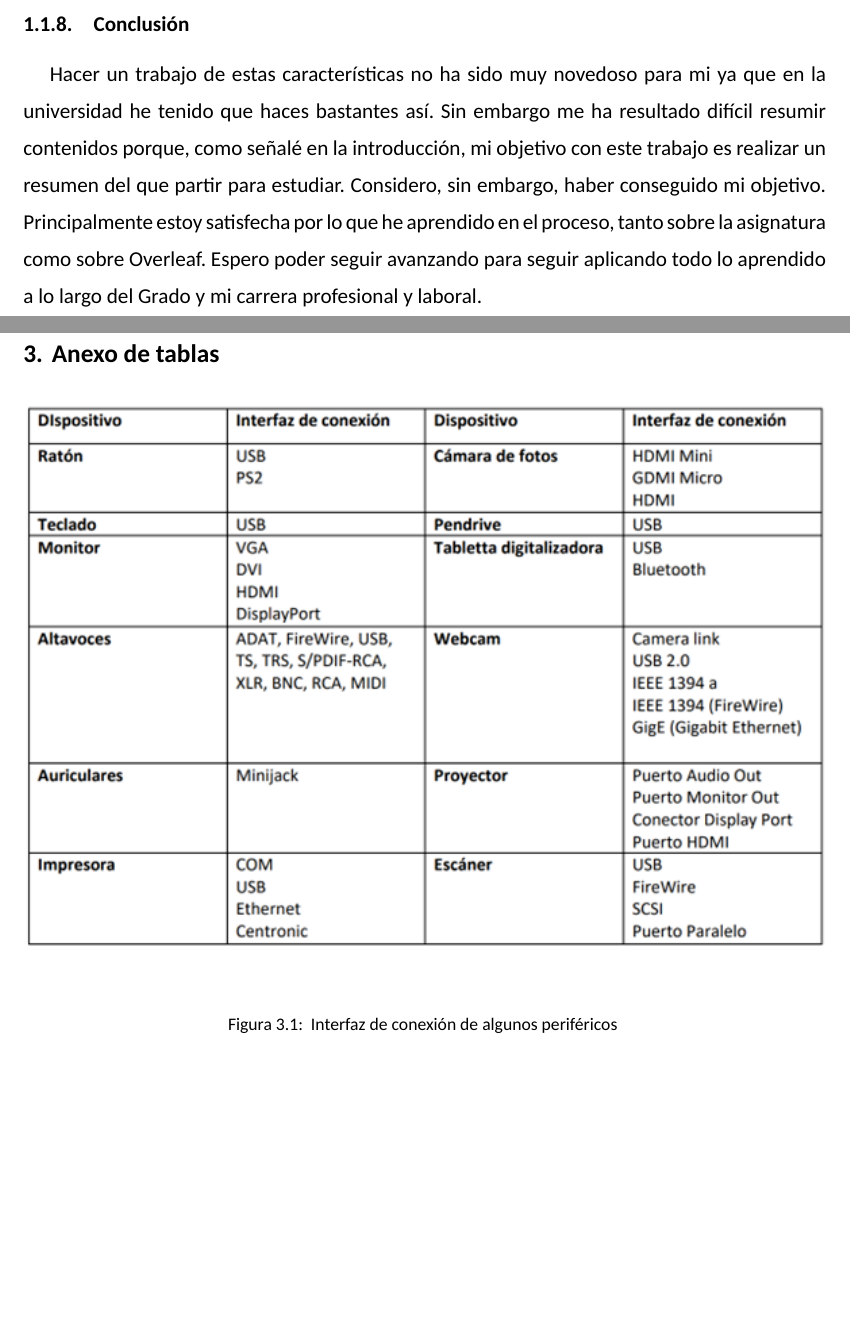
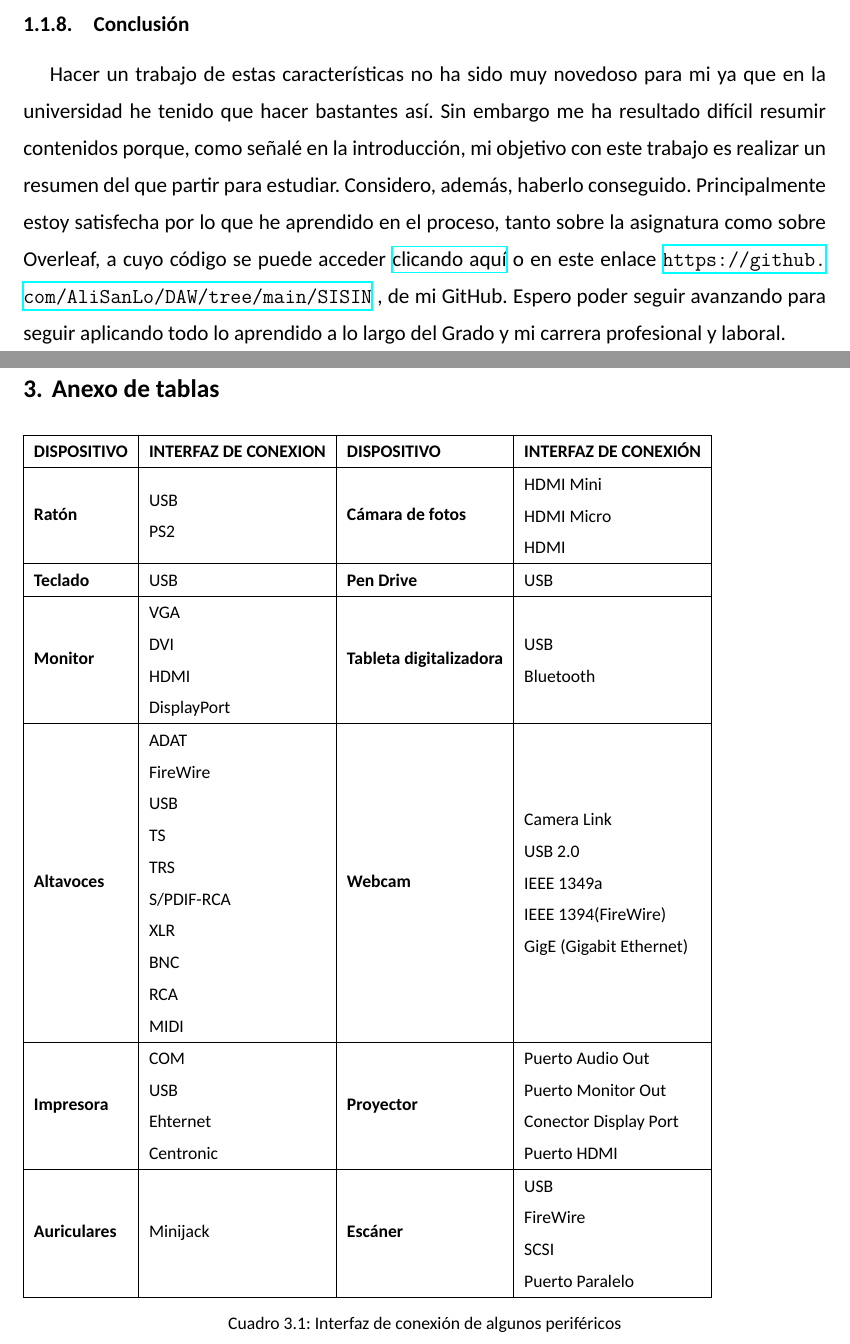
Before and after one commit to AliSanLo/DAW, a LaTeX book (SISIN/Resumen_Sistemas_Informáticos.tex): two parts of pages 10 and 12 of 13, joined at a grey line, cut so that both start at the same text, the shorter picture padded with empty space. Compiled offline with XeLaTeX.

Commit message:
Trabajo definitivo SISI

```diff
--- a/SISIN/Resumen_Sistemas_Informáticos.tex
+++ b/SISIN/Resumen_Sistemas_Informáticos.tex
@@ -232,7 +232,9 @@ Para conectar el dispositivo al ordenador hemos de tener en cuenta la interfaz d
 
 \begin{large}
 
-Hacer un trabajo de estas características no ha sido muy novedoso para mi ya que en la universidad he tenido que haces bastantes así. Sin embargo me ha resultado difícil resumir contenidos porque, como señalé en la introducción, mi objetivo con este trabajo es realizar un resumen del que partir para estudiar. Considero, sin embargo, haber conseguido mi objetivo. Principalmente estoy satisfecha por lo que he aprendido en el proceso, tanto sobre la asignatura como sobre Overleaf. Espero poder seguir avanzando para seguir aplicando todo lo aprendido a lo largo del Grado y mi carrera profesional y laboral.
+    Hacer un trabajo de estas características no ha sido muy novedoso para mi ya que en la universidad he tenido que hacer bastantes así. Sin embargo me ha resultado difícil resumir contenidos porque, como señalé en la introducción, mi objetivo con este trabajo es realizar un resumen del que partir para estudiar. Considero, además, haberlo conseguido. Principalmente estoy satisfecha por lo que he aprendido en el proceso, tanto sobre la asignatura como sobre Overleaf, a cuyo código se puede acceder  \href{https://github.com/AliSanLo/DAW/tree/main/SISIN}{clicando aquí} o en este enlace \url {https://github.com/AliSanLo/DAW/tree/main/SISIN} , de mi GitHub. Espero poder seguir avanzando para seguir aplicando todo lo aprendido a lo largo del Grado y mi carrera profesional y laboral.
+
+
 
 \end{large}
 
@@ -253,18 +255,26 @@ Hacer un trabajo de estas características no ha sido muy novedoso para mi ya qu
     \includegraphics[width=1\textwidth]{figures/ALU .jpg}
     \caption{ Esquema representativo de la ALU y la UC.\newline
         De elaboración propia}
-    \label{fig:arq_vn}
+    \label{fig:alu}
 \end{figure}
 
 
 \chapter{Anexo de tablas}
 
-\begin{figure}[H]
-    \centering
-    \includegraphics[width=1\textwidth]{figures/Periféricos.png}
-    \caption{ Interfaz de conexión de algunos periféricos }
-    \label{fig:arq_vn}
-\end{figure}
+\begin{table}[H]
+    \begin{tabular}{|l|l|l|l|}
+        \hline
+        \textbf{DISPOSITIVO} & \textbf{INTERFAZ DE CONEXION}                                                                                  & \textbf{DISPOSITIVO}            & \textbf{INTERFAZ DE CONEXIÓN}                                                                                              \\ \hline
+        \textbf{Ratón}       & \begin{tabular}[c]{@{}l@{}}USB\\ PS2\end{tabular}                                                              & \textbf{Cámara de fotos}        & \begin{tabular}[c]{@{}l@{}}HDMI Mini\\ HDMI Micro\\ HDMI\end{tabular}                                                      \\ \hline
+        \textbf{Teclado}     & USB                                                                                                            & \textbf{Pen Drive}              & USB                                                                                                                        \\ \hline
+        \textbf{Monitor}     & \begin{tabular}[c]{@{}l@{}}VGA\\ DVI\\ HDMI\\ DisplayPort\end{tabular}                                         & \textbf{Tableta digitalizadora} & \begin{tabular}[c]{@{}l@{}}USB \\ Bluetooth\end{tabular}                                                                   \\ \hline
+        \textbf{Altavoces}   & \begin{tabular}[c]{@{}l@{}}ADAT\\ FireWire\\ USB\\ TS\\ TRS\\ S/PDIF-RCA\\ XLR\\ BNC\\ RCA\\ MIDI\end{tabular} & \textbf{Webcam}                 & \begin{tabular}[c]{@{}l@{}}Camera Link\\ USB 2.0\\ IEEE 1349a\\ IEEE 1394(FireWire)\\ GigE (Gigabit Ethernet)\end{tabular} \\ \hline
+        \textbf{Impresora}   & \begin{tabular}[c]{@{}l@{}}COM\\ USB\\ Ehternet\\ Centronic\end{tabular}                                       & \textbf{Proyector}              & \begin{tabular}[c]{@{}l@{}}Puerto Audio Out\\ Puerto Monitor Out\\ Conector Display Port\\ Puerto HDMI\end{tabular}        \\ \hline
+        \textbf{Auriculares} & Minijack                                                                                                       & \textbf{Escáner}                & \begin{tabular}[c]{@{}l@{}}USB\\ FireWire\\ SCSI\\ Puerto Paralelo\end{tabular}                                            \\ \hline
+    \end{tabular}
+    \caption{Interfaz de conexión de algunos periféricos}
+    \label{tab:Interfaz.de.conexión}
+\end{table}
 
 \chapter{Bibliografía y webgrafía}
 
```
Also changed, not shown: SISIN/SISIN.pdf, SISIN/Resumen_Sistemas_Informáticos.tex (14 more changed lines), 1 other file. Lines whose indentation alone changed are shown as unchanged.
